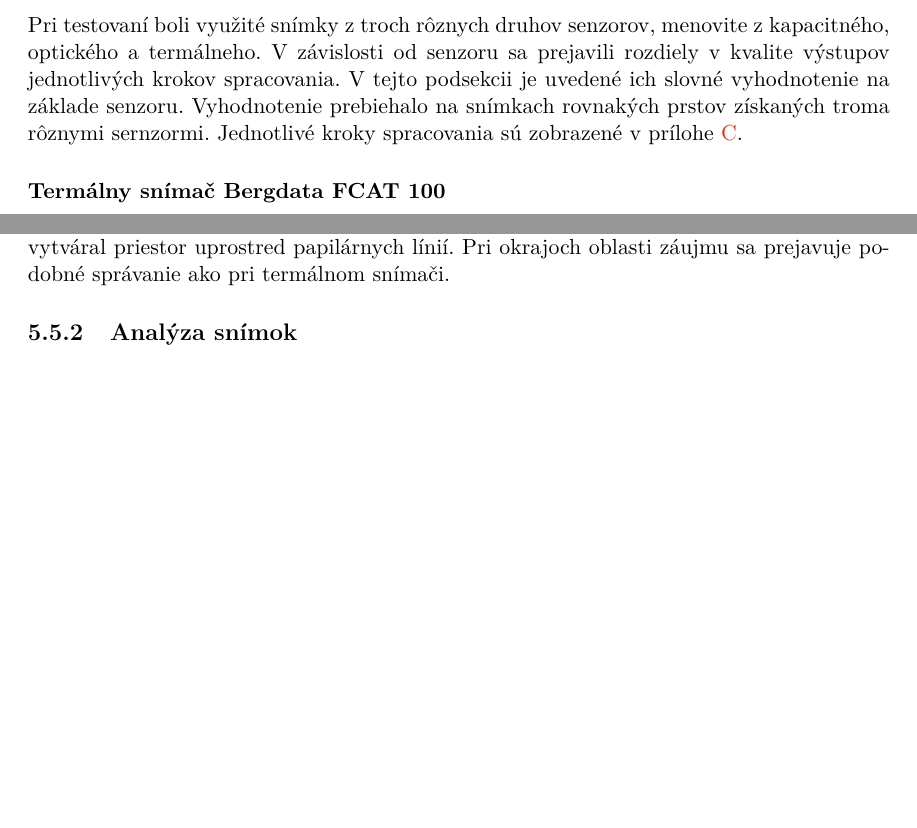
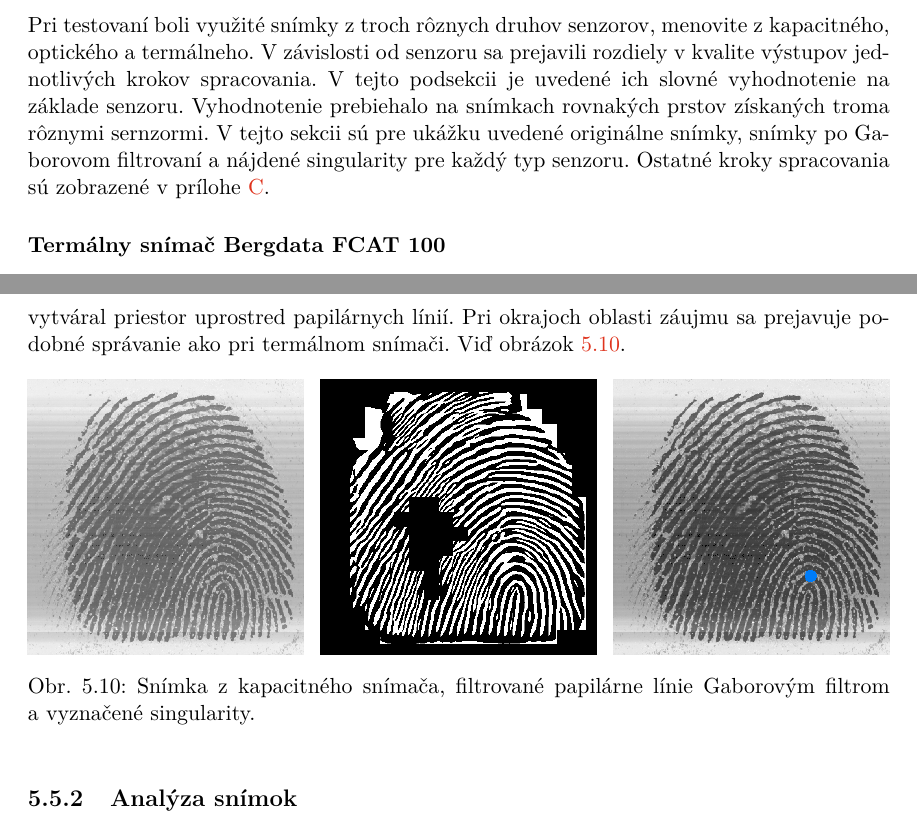
Before and after one commit to pemeth/wsq_editor, a LaTeX thesis (doc/xnemet04.tex, which reads doc/projekt-01-kapitoly-chapters.tex): two parts of pages 47 and 48 of 57 before the commit and two parts of pages 47 and 49 of 58 after it, joined at a grey line, cut so that both start at the same text, the shorter picture padded with empty space. Compiled offline with pdfLaTeX.

Commit message:
Rework section Spracovanie snimok z roznych senzorov as per feedback
Add some images for each sensor.

```diff
--- a/doc/projekt-01-kapitoly-chapters.tex
+++ b/doc/projekt-01-kapitoly-chapters.tex
@@ -1453,7 +1453,8 @@
   \subsection{Spracovanie snímok z rôznych senzorov}
   Pri testovaní boli využité snímky z troch rôznych druhov senzorov, menovite z kapacitného, optického a termálneho. V závislosti od senzoru sa prejavili
   rozdiely v kvalite výstupov jednotlivých krokov spracovania. V tejto podsekcii je uvedené ich slovné vyhodnotenie na základe senzoru.
-  Vyhodnotenie prebiehalo na snímkach rovnakých prstov získaných troma rôznymi sernzormi. Jednotlivé kroky spracovania sú zobrazené v
+  Vyhodnotenie prebiehalo na snímkach rovnakých prstov získaných troma rôznymi sernzormi. V tejto sekcii sú pre ukážku uvedené originálne snímky,
+  snímky po Gaborovom filtrovaní a nájdené singularity pre každý typ senzoru. Ostatné kroky spracovania sú zobrazené v
   prílohe~{\ref{priloha:vysledky_spracovania}}.
 
   \subsubsection{Termálny snímač Bergdata FCAT 100}
@@ -1486,6 +1505,15 @@
   Na niektorých snímkach tohto snímača sa objavovali oblasti poškodené šumom. Pozícia a tvar tohto šumu bol naprieč viacerými snímkami rovnaký, čo môže
   naznačovať zašpinenie alebo chybu snímača. Tento šum mal podobný dopad na Gaborove filtrovanie ako póry pri optickom snímači, čo znamená, že sa niekedy
   falošne vytváral priestor uprostred papilárnych línií. Pri okrajoch oblasti záujmu sa prejavuje podobné správanie ako pri termálnom snímači.
+  Viď obrázok~{\ref{obr:vyhodnotenie_capac_mini}}.
+  \begin{figure*}[h]\centering
+    \centering
+    \includegraphics[width=0.32\linewidth]{obrazky-figures/eval_results/capac_orig.png}\hfill
+    \includegraphics[width=0.32\linewidth]{obrazky-figures/eval_results/capac_gabor.png}\hfill
+    \includegraphics[width=0.32\linewidth]{obrazky-figures/eval_results/capac_singularities.png}
+    \caption{Snímka z kapacitného snímača, filtrované papilárne línie Gaborovým filtrom a~vyznačené singularity.}
+    \label{obr:vyhodnotenie_capac_mini}
+  \end{figure*}
 
   \subsection{Analýza snímok}
   Testované boli tri spôsoby analýzy: markanty, singularity a triedy. Pri analýze markantov sa využila metóda spoliehajúca sa na stenčené línie markantov.
```
Also changed, not shown: doc/projekt-01-kapitoly-chapters.tex (18 more changed lines).
